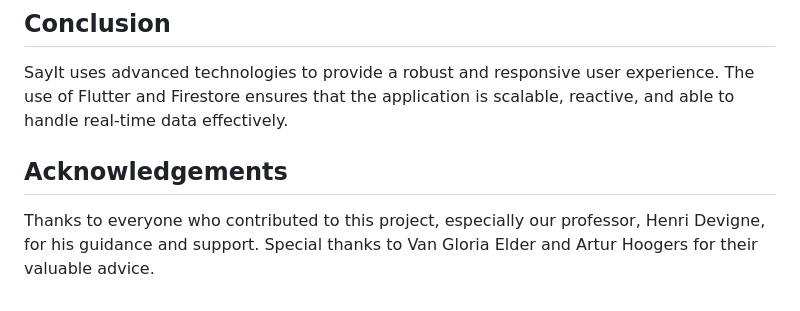
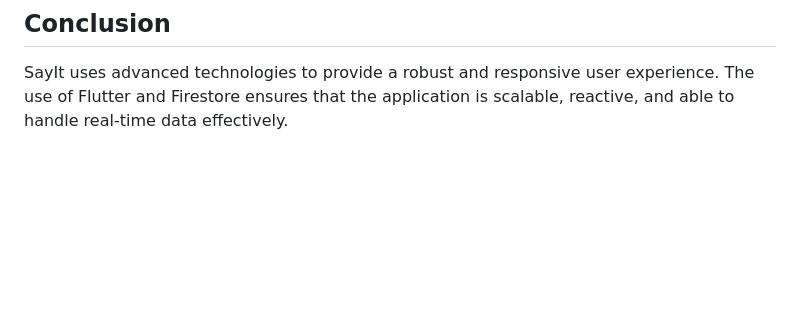
Before and after one commit to takkamdarios/SayIT, a Markdown page: README.md, the part around the change. Drawn GitHub-style; blank space fills up the shorter version.

```diff
--- a/README.md
+++ b/README.md
@@ -56,6 +56,3 @@ Firestore Database is used as a fully managed NoSQL database by Firebase. It all
 
 ## Conclusion
 SayIt uses advanced technologies to provide a robust and responsive user experience. The use of Flutter and Firestore ensures that the application is scalable, reactive, and able to handle real-time data effectively.
-
-## Acknowledgements
-Thanks to everyone who contributed to this project, especially our professor, Henri Devigne, for his guidance and support. Special thanks to Van Gloria Elder and Artur Hoogers for their valuable advice.
```
